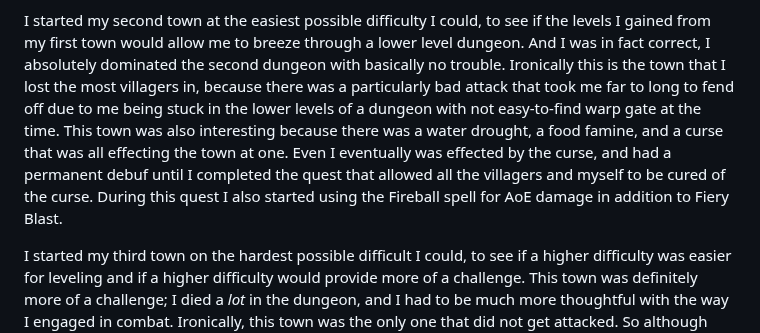
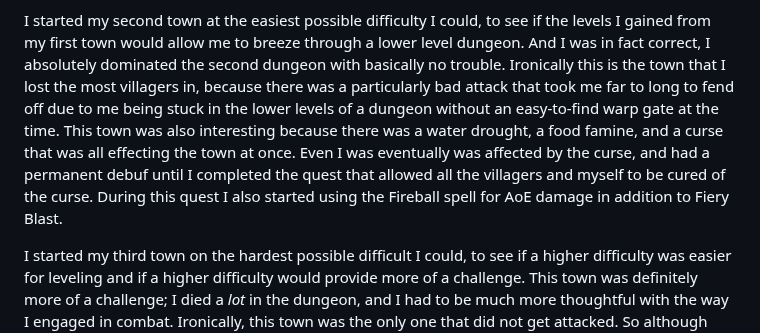
Before and after one commit to ashn-dot-dev/site, a Markdown page: thoughts/2022-09-12-dins-curse-notes.md, the part around the change. GitHub-like rendering.

Commit message:
Fix spelling and grammar mistakes

```diff
--- a/thoughts/2022-09-12-dins-curse-notes.md
+++ b/thoughts/2022-09-12-dins-curse-notes.md
@@ -42,13 +42,13 @@ the levels I gained from my first town would allow me to breeze through a lower
 level dungeon. And I was in fact correct, I absolutely dominated the second
 dungeon with basically no trouble. Ironically this is the town that I lost the
 most villagers in, because there was a particularly bad attack that took me far
-to long to fend off due to me being stuck in the lower levels of a dungeon with
-not easy-to-find warp gate at the time. This town was also interesting because
-there was a water drought, a food famine, and a curse that was all effecting
-the town at one. Even I eventually was effected by the curse, and had a
-permanent debuf until I completed the quest that allowed all the villagers and
-myself to be cured of the curse. During this quest I also started using the
-Fireball spell for AoE damage in addition to Fiery Blast.
+to long to fend off due to me being stuck in the lower levels of a dungeon
+without an easy-to-find warp gate at the time. This town was also interesting
+because there was a water drought, a food famine, and a curse that was all
+effecting the town at once. Even I was eventually was affected by the curse,
+and had a permanent debuf until I completed the quest that allowed all the
+villagers and myself to be cured of the curse. During this quest I also started
+using the Fireball spell for AoE damage in addition to Fiery Blast.
 
 I started my third town on the hardest possible difficult I could, to see if a
 higher difficulty was easier for leveling and if a higher difficulty would
```
